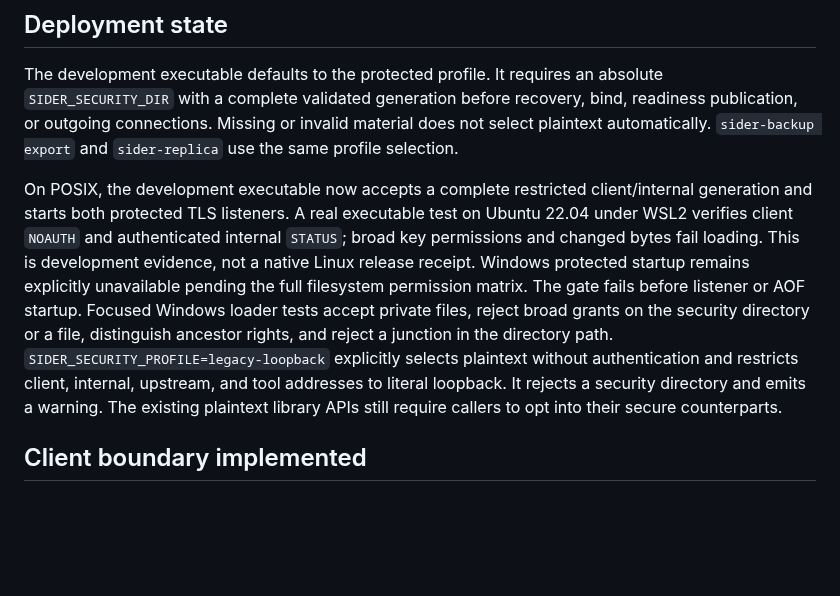
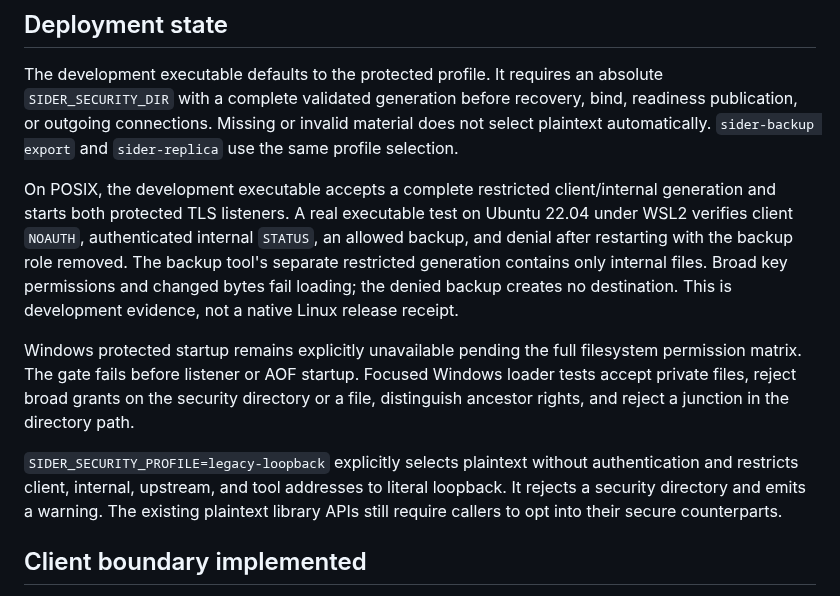
Before and after one commit to djairofilho/sider, a Markdown page: docs/security-implementation.md, the part around the change. GitHub-like rendering; blank space fills up the shorter version.

Commit message:
docs(security): record protected backup role evidence

```diff
--- a/docs/security-implementation.md
+++ b/docs/security-implementation.md
@@ -6,7 +6,11 @@ This document records development progress toward [issue #93](https://github.com
 
 The development executable defaults to the protected profile. It requires an absolute `SIDER_SECURITY_DIR` with a complete validated generation before recovery, bind, readiness publication, or outgoing connections. Missing or invalid material does not select plaintext automatically. `sider-backup export` and `sider-replica` use the same profile selection.
 
-On POSIX, the development executable now accepts a complete restricted client/internal generation and starts both protected TLS listeners. A real executable test on Ubuntu 22.04 under WSL2 verifies client `NOAUTH` and authenticated internal `STATUS`; broad key permissions and changed bytes fail loading. This is development evidence, not a native Linux release receipt. Windows protected startup remains explicitly unavailable pending the full filesystem permission matrix. The gate fails before listener or AOF startup. Focused Windows loader tests accept private files, reject broad grants on the security directory or a file, distinguish ancestor rights, and reject a junction in the directory path. `SIDER_SECURITY_PROFILE=legacy-loopback` explicitly selects plaintext without authentication and restricts client, internal, upstream, and tool addresses to literal loopback. It rejects a security directory and emits a warning. The existing plaintext library APIs still require callers to opt into their secure counterparts.
+On POSIX, the development executable accepts a complete restricted client/internal generation and starts both protected TLS listeners. A real executable test on Ubuntu 22.04 under WSL2 verifies client `NOAUTH`, authenticated internal `STATUS`, an allowed backup, and denial after restarting with the backup role removed. The backup tool's separate restricted generation contains only internal files. Broad key permissions and changed bytes fail loading; the denied backup creates no destination. This is development evidence, not a native Linux release receipt.
+
+Windows protected startup remains explicitly unavailable pending the full filesystem permission matrix. The gate fails before listener or AOF startup. Focused Windows loader tests accept private files, reject broad grants on the security directory or a file, distinguish ancestor rights, and reject a junction in the directory path.
+
+`SIDER_SECURITY_PROFILE=legacy-loopback` explicitly selects plaintext without authentication and restricts client, internal, upstream, and tool addresses to literal loopback. It rejects a security directory and emits a warning. The existing plaintext library APIs still require callers to opt into their secure counterparts.
 
 ## Client boundary implemented
 
```
